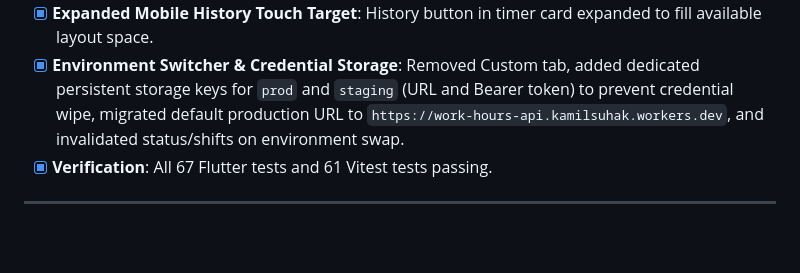
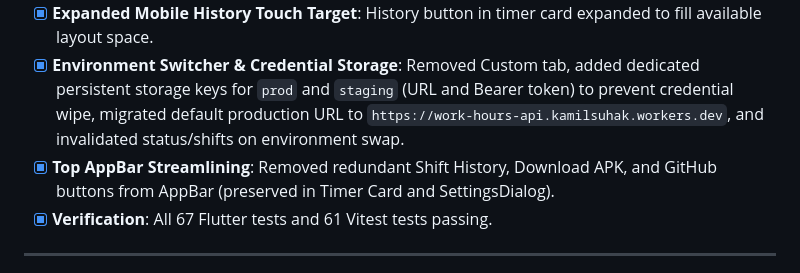
Before and after one commit to Kamil-Suhak/work-hours-tracker, a Markdown page: WIP.md, the part around the change. GitHub-like rendering; blank space fills up the shorter version.

Commit message:
docs: track top app bar cleanup in wip

```diff
--- a/WIP.md
+++ b/WIP.md
@@ -48,6 +48,7 @@
 - [x] **Shift End Reminders**: Android `AlarmManager` + `BroadcastReceiver` notifications, `NotificationService` abstraction, configurable reminder offsets (5m, 10m, 15m, disabled).
 - [x] **Expanded Mobile History Touch Target**: History button in timer card expanded to fill available layout space.
 - [x] **Environment Switcher & Credential Storage**: Removed Custom tab, added dedicated persistent storage keys for `prod` and `staging` (URL and Bearer token) to prevent credential wipe, migrated default production URL to `https://work-hours-api.kamilsuhak.workers.dev`, and invalidated status/shifts on environment swap.
+- [x] **Top AppBar Streamlining**: Removed redundant Shift History, Download APK, and GitHub buttons from AppBar (preserved in Timer Card and SettingsDialog).
 - [x] **Verification**: All 67 Flutter tests and 61 Vitest tests passing.
 
 ---
```
